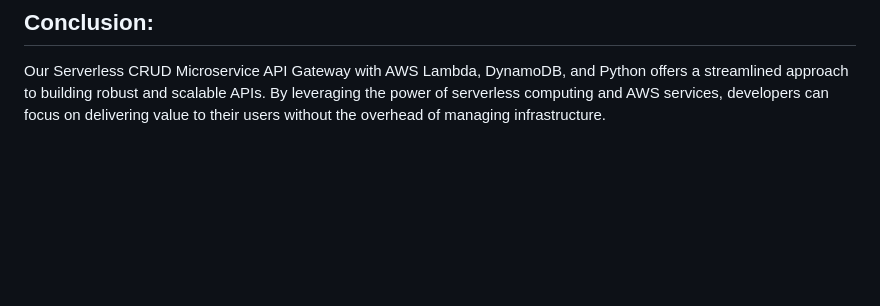
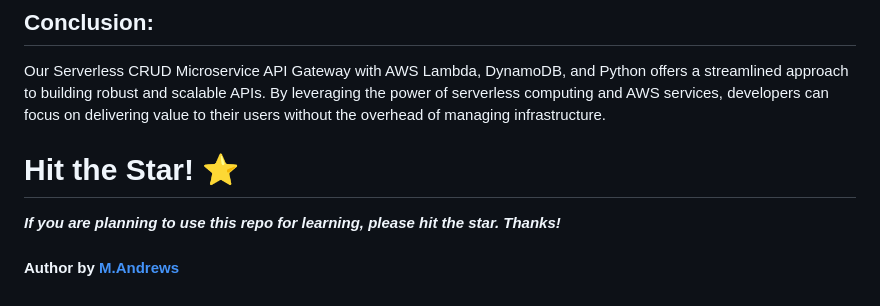
Before and after one commit to andrewsrio2001/Serverless-CRUD-Microservice-API-Gateway-AWS-Lambda-DynamoDB-Python, a Markdown page: README.md, the part around the change. GitHub-like rendering; blank space fills up the shorter version.

```diff
--- a/README.md
+++ b/README.md
@@ -120,3 +120,9 @@ IoT Solutions: Supports IoT applications needing real-time data processing and s
 ## Conclusion:
 
 Our Serverless CRUD Microservice API Gateway with AWS Lambda, DynamoDB, and Python offers a streamlined approach to building robust and scalable APIs. By leveraging the power of serverless computing and AWS services, developers can focus on delivering value to their users without the overhead of managing infrastructure.
+
+
+# Hit the Star! ⭐
+***If you are planning to use this repo for learning, please hit the star. Thanks!***
+
+#### Author by [M.Andrews](https://github.com/andrewsrio2001)
```
